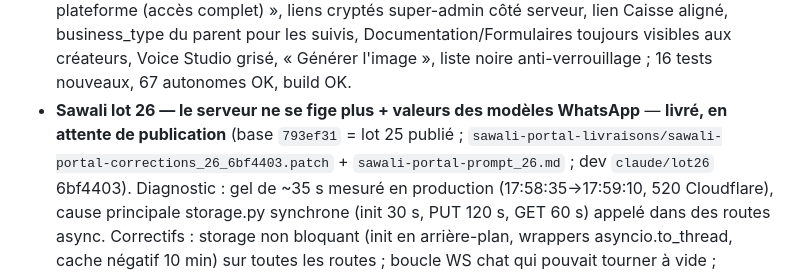
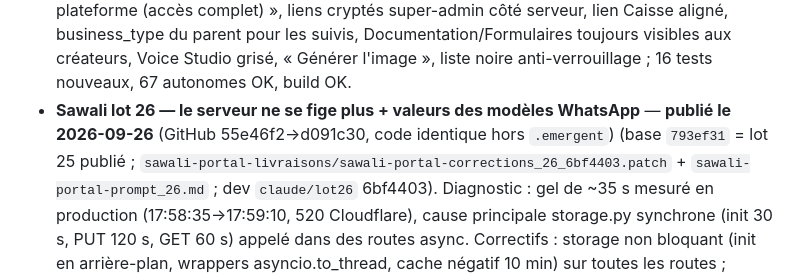
Before and after one commit to ShuyahBF/Claude, a Markdown page: MILESTONES.md, the part around the change. GitHub-like rendering.

Commit message:
MILESTONES : Sawali lot 26 publié
Co-Authored-By: Claude Opus 5.5 <noreply@anthropic.com>
Claude-Session: https://claude.ai/code/session_011VmxMAu9x8zDdrK5A7Suky

```diff
--- a/MILESTONES.md
+++ b/MILESTONES.md
@@ -157,7 +157,7 @@ concerné.
   Voice Studio grisé, « Générer l'image », liste noire anti-verrouillage ;
   16 tests nouveaux, 67 autonomes OK, build OK.
 - **Sawali lot 26 — le serveur ne se fige plus + valeurs des modèles WhatsApp**
-  — **livré, en attente de publication** (base `793ef31` = lot 25 publié ;
+  — **publié le 2026-09-26** (GitHub 55e46f2→d091c30, code identique hors `.emergent`) (base `793ef31` = lot 25 publié ;
   `sawali-portal-livraisons/sawali-portal-corrections_26_6bf4403.patch` +
   `sawali-portal-prompt_26.md` ; dev `claude/lot26` 6bf4403). Diagnostic :
   gel de ~35 s mesuré en production (17:58:35→17:59:10, 520 Cloudflare), cause
```
